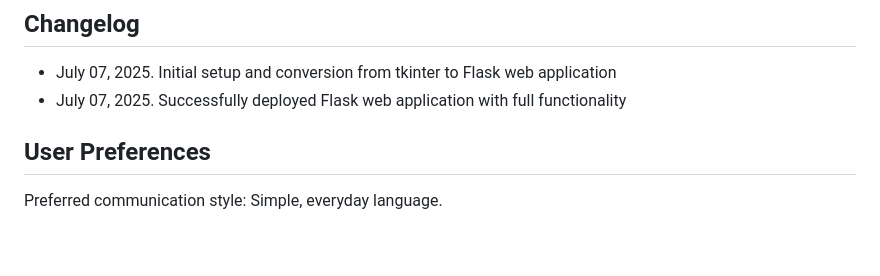
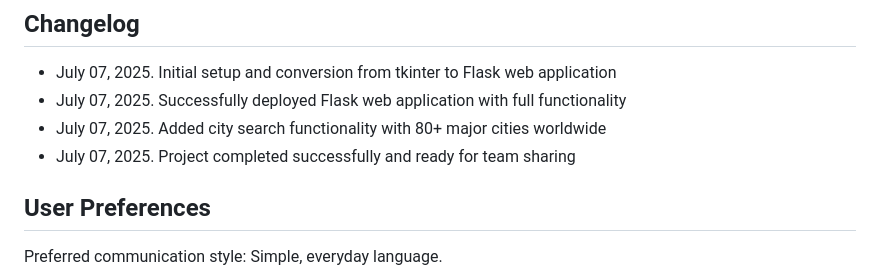
Before and after one commit to Alvarezfalberto/Calculadora-Sombras-, a Markdown page: replit.md, the part around the change. Rendered like a GitHub page; blank space fills up the shorter version.

Commit message:
Include a city search function to let users find locations easily
Update replit.md to reflect the addition of city search functionality.

Replit-Commit-Author: Agent
Replit-Commit-Session-Id: fc88519f-ee4f-433b-b3b6-e3d644474cea
Replit-Commit-Screenshot-Url: https://storage.googleapis.com/screenshot-production-us-central1/742a29fe-490c-487c-bbc8-dcb973e77d62/cad19804-65ea-49e5-9f98-c3b8d31d5c19.jpg

```diff
--- a/replit.md
+++ b/replit.md
@@ -103,6 +103,8 @@ This is a web-based solar panel shadow calculator built with Flask that helps us
 ## Changelog
 - July 07, 2025. Initial setup and conversion from tkinter to Flask web application
 - July 07, 2025. Successfully deployed Flask web application with full functionality
+- July 07, 2025. Added city search functionality with 80+ major cities worldwide
+- July 07, 2025. Project completed successfully and ready for team sharing
 
 ## User Preferences
 
```
